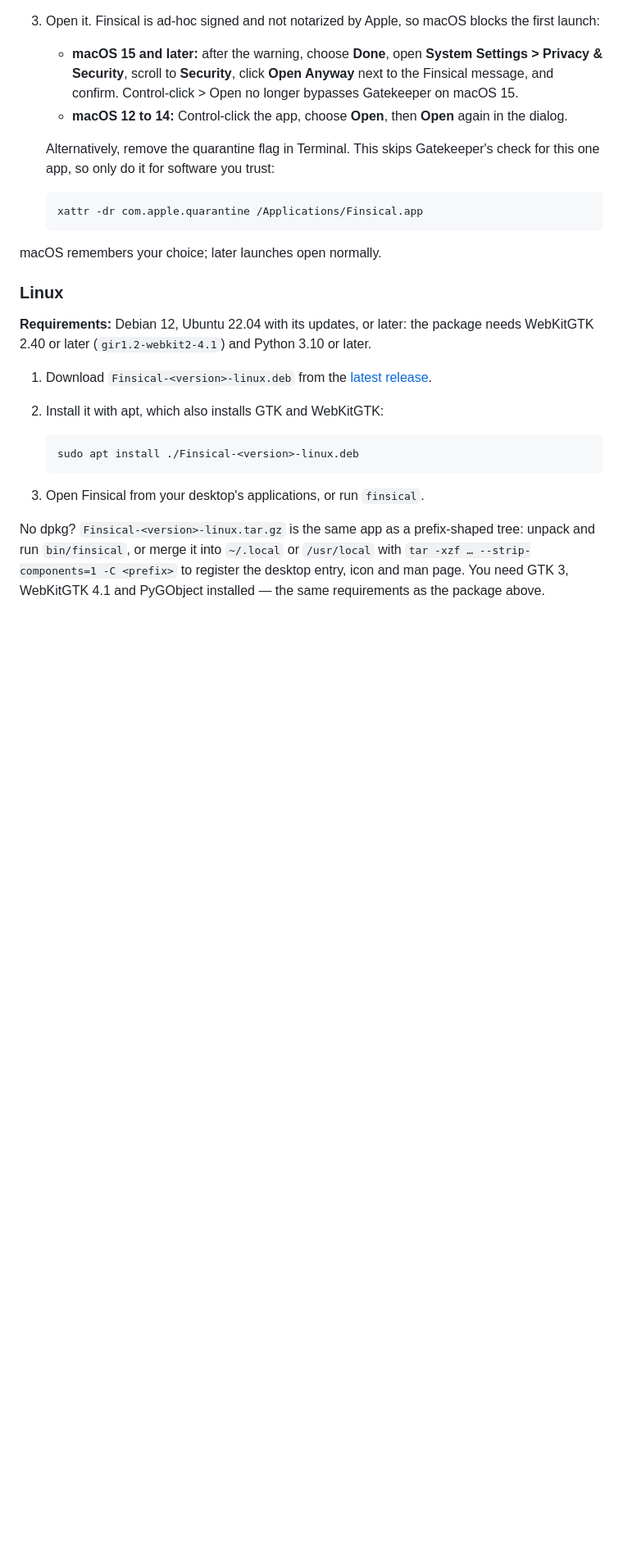
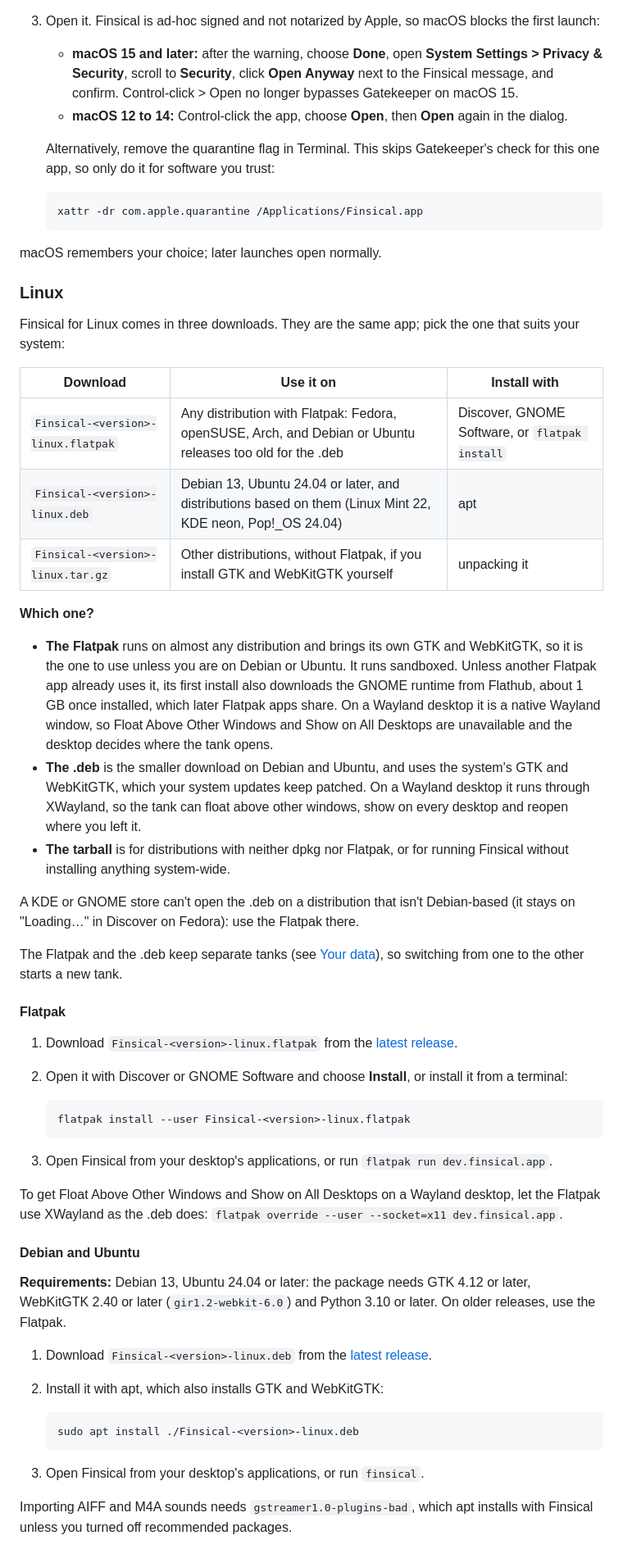
Before and after one commit to L-K-M/Finsical, a Markdown page: README.md, the part around one of its changes. Shown at 82% size. GitHub-like rendering; blank space fills up the shorter version.

````diff
--- a/README.md
+++ b/README.md
@@ -54,9 +54,62 @@ macOS remembers your choice; later launches open normally.
 
 ### Linux
 
-**Requirements:** Debian 12, Ubuntu 22.04 with its updates, or later:
-the package needs WebKitGTK 2.40 or later (`gir1.2-webkit2-4.1`) and
-Python 3.10 or later.
+Finsical for Linux comes in three downloads. They are the same app;
+pick the one that suits your system:
+
+| Download | Use it on | Install with |
+| --- | --- | --- |
+| `Finsical-<version>-linux.flatpak` | Any distribution with Flatpak: Fedora, openSUSE, Arch, and Debian or Ubuntu releases too old for the .deb | Discover, GNOME Software, or `flatpak install` |
+| `Finsical-<version>-linux.deb` | Debian 13, Ubuntu 24.04 or later, and distributions based on them (Linux Mint 22, KDE neon, Pop!_OS 24.04) | apt |
+| `Finsical-<version>-linux.tar.gz` | Other distributions, without Flatpak, if you install GTK and WebKitGTK yourself | unpacking it |
+
+**Which one?**
+
+- **The Flatpak** runs on almost any distribution and brings its own
+  GTK and WebKitGTK, so it is the one to use unless you are on Debian
+  or Ubuntu. It runs sandboxed. Unless another Flatpak app already
+  uses it, its first install also downloads the GNOME runtime from
+  Flathub, about 1 GB once installed, which later Flatpak apps share. On a Wayland desktop it is a native Wayland window, so Float
+  Above Other Windows and Show on All Desktops are unavailable and the
+  desktop decides where the tank opens.
+- **The .deb** is the smaller download on Debian and Ubuntu, and uses
+  the system's GTK and WebKitGTK, which your system updates keep
+  patched. On a Wayland desktop it runs through XWayland, so the tank
+  can float above other windows, show on every desktop and reopen where
+  you left it.
+- **The tarball** is for distributions with neither dpkg nor Flatpak,
+  or for running Finsical without installing anything system-wide.
+
+A KDE or GNOME store can't open the .deb on a distribution that isn't
+Debian-based (it stays on "Loading…" in Discover on Fedora): use the
+Flatpak there.
+
+The Flatpak and the .deb keep separate tanks (see [Your data](#your-data)),
+so switching from one to the other starts a new tank.
+
+#### Flatpak
+
+1. Download `Finsical-<version>-linux.flatpak` from the
+   [latest release](https://github.com/L-K-M/Finsical/releases/latest).
+2. Open it with Discover or GNOME Software and choose **Install**, or
+   install it from a terminal:
+
+   ```sh
+   flatpak install --user Finsical-<version>-linux.flatpak
+   ```
+
+3. Open Finsical from your desktop's applications, or run
+   `flatpak run dev.finsical.app`.
+
+To get Float Above Other Windows and Show on All Desktops on a Wayland
+desktop, let the Flatpak use XWayland as the .deb does:
+`flatpak override --user --socket=x11 dev.finsical.app`.
+
+#### Debian and Ubuntu
+
+**Requirements:** Debian 13, Ubuntu 24.04 or later: the package needs
+GTK 4.12 or later, WebKitGTK 2.40 or later (`gir1.2-webkit-6.0`) and
+Python 3.10 or later. On older releases, use the Flatpak.
 
 1. Download `Finsical-<version>-linux.deb` from the
    [latest release](https://github.com/L-K-M/Finsical/releases/latest).
@@ -68,10 +121,6 @@ Python 3.10 or later.
 
 3. Open Finsical from your desktop's applications, or run `finsical`.
 
-No dpkg? `Finsical-<version>-linux.tar.gz` is the same app as a
-prefix-shaped tree: unpack and run `bin/finsical`, or merge it into
-`~/.local` or `/usr/local` with `tar -xzf … --strip-components=1 -C
-<prefix>` to register the desktop entry, icon and man page. You need
-GTK 3, WebKitGTK 4.1 and PyGObject installed — the same requirements
-as the package above.
+Importing AIFF and M4A sounds needs `gstreamer1.0-plugins-bad`, which
+apt installs with Finsical unless you turned off recommended packages.
 
````
Also changed, not shown: other parts of README.md (+39 -15 lines), CHANGELOG.md (+8 -0 lines).
